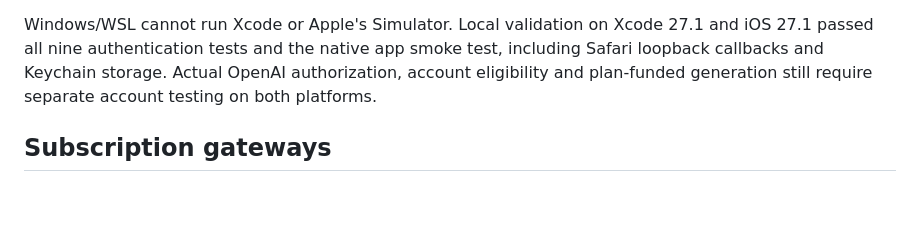
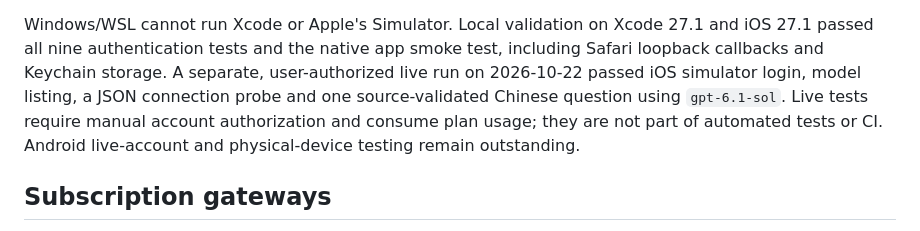
Before and after one commit to Missdrop/OmniQuiz, a Markdown page: docs/development.md, the part around the change. Rendered like a GitHub page; blank space fills up the shorter version.

```diff
--- a/docs/development.md
+++ b/docs/development.md
@@ -402,8 +402,11 @@ of subprocess environments. This avoids requiring a global `sudo xcode-select`.
 Windows/WSL cannot run Xcode or Apple's Simulator. Local validation on Xcode 27.1
 and iOS 27.1 passed all nine authentication tests and the native app smoke test,
 including Safari loopback callbacks and Keychain storage.
-Actual OpenAI authorization, account eligibility and plan-funded generation still
-require separate account testing on both platforms.
+A separate, user-authorized live run on 2026-10-22 passed iOS simulator login,
+model listing, a JSON connection probe and one source-validated Chinese question
+using `gpt-6.1-sol`. Live tests require manual account authorization and consume
+plan usage; they are not part of automated tests or CI. Android live-account and
+physical-device testing remain outstanding.
 
 ## Subscription gateways
 
```
Also changed, not shown: docs/chatgpt-sign-in.md (+14 -6 lines).
